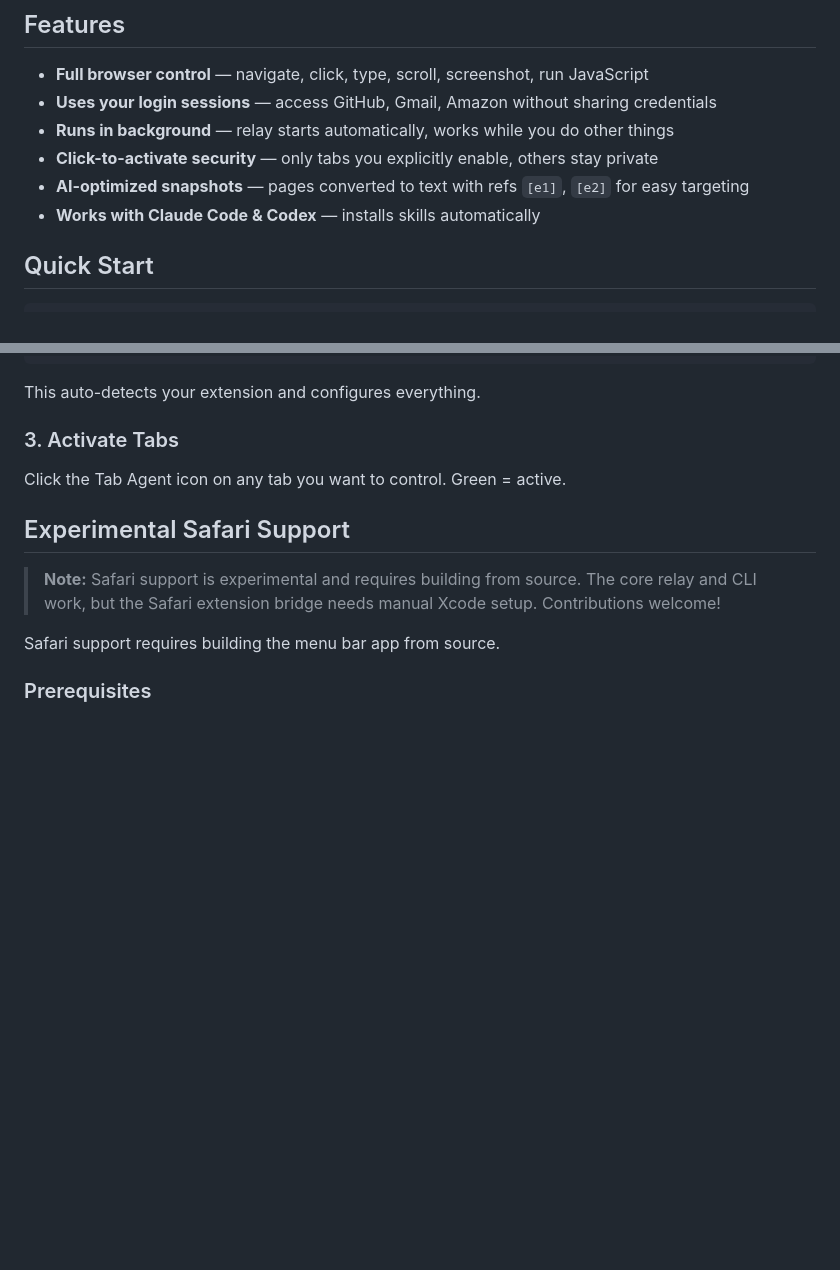
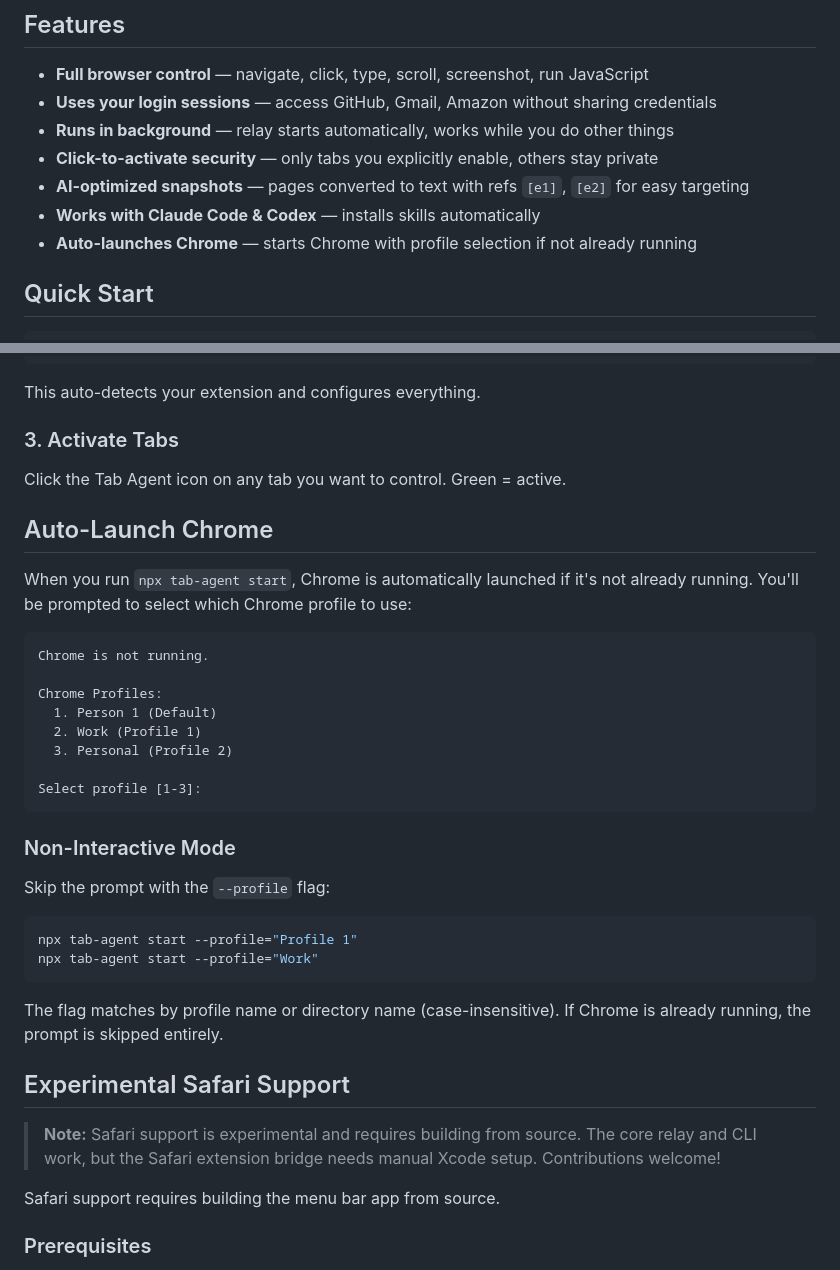
Before and after one commit to DrHB/tab-agent, a Markdown page: README.md, 2 parts joined by grey strips. Rendered like a GitHub page; blank space fills up the shorter version.

Commit message:
docs: add auto-launch Chrome feature to README

````diff
--- a/README.md
+++ b/README.md
@@ -54,6 +54,7 @@ Tab Agent is different — it uses your real Chrome with your real cookies:
 - **Click-to-activate security** — only tabs you explicitly enable, others stay private
 - **AI-optimized snapshots** — pages converted to text with refs `[e1]`, `[e2]` for easy targeting
 - **Works with Claude Code & Codex** — installs skills automatically
+- **Auto-launches Chrome** — starts Chrome with profile selection if not already running
 
 ## Quick Start
 
@@ -139,6 +140,32 @@ This auto-detects your extension and configures everything.
 ### 3. Activate Tabs
 
 Click the Tab Agent icon on any tab you want to control. Green = active.
+
+## Auto-Launch Chrome
+
+When you run `npx tab-agent start`, Chrome is automatically launched if it's not already running. You'll be prompted to select which Chrome profile to use:
+
+```
+Chrome is not running.
+
+Chrome Profiles:
+  1. Person 1 (Default)
+  2. Work (Profile 1)
+  3. Personal (Profile 2)
+
+Select profile [1-3]:
+```
+
+### Non-Interactive Mode
+
+Skip the prompt with the `--profile` flag:
+
+```bash
+npx tab-agent start --profile="Profile 1"
+npx tab-agent start --profile="Work"
+```
+
+The flag matches by profile name or directory name (case-insensitive). If Chrome is already running, the prompt is skipped entirely.
 
 ## Experimental Safari Support
 
````
